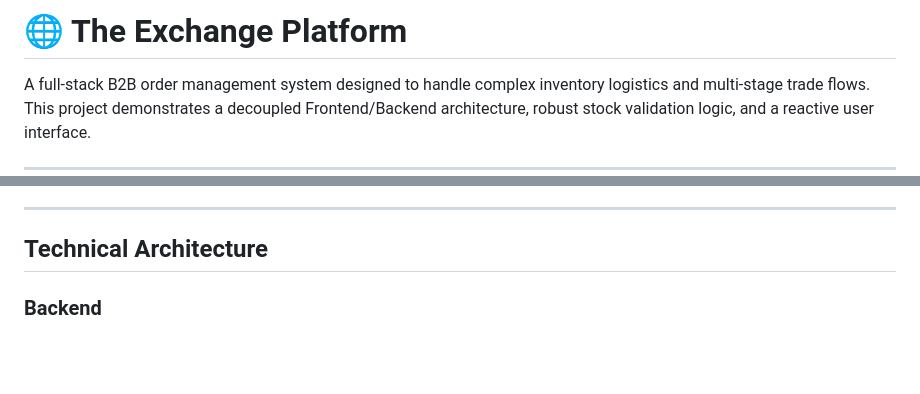
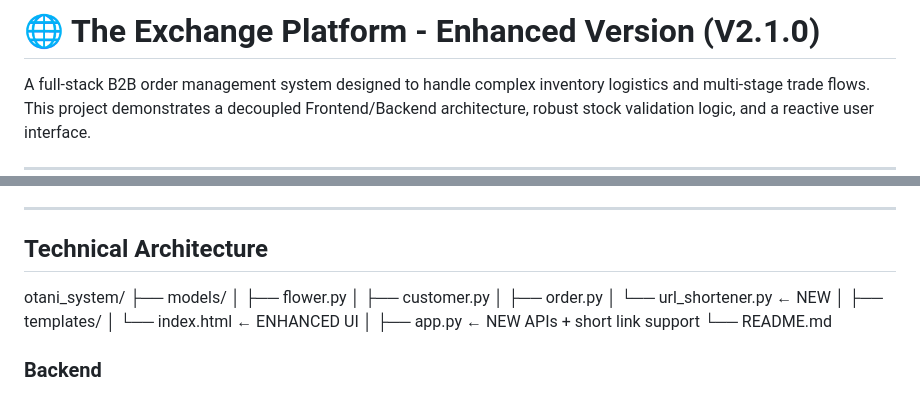
Before and after one commit to sowmyabusinayani/The_Exchange_Platform, a Markdown page: README.md, 2 parts joined by grey strips. Drawn GitHub-style; blank space fills up the shorter version.

```diff
--- a/README.md
+++ b/README.md
@@ -1,4 +1,4 @@
-# 🌐 The Exchange Platform
+# 🌐 The Exchange Platform - Enhanced Version (V2.1.0)
 
 A full-stack B2B order management system designed to handle complex inventory logistics and multi-stage trade flows. This project demonstrates a decoupled Frontend/Backend architecture, robust stock validation logic, and a reactive user interface.
 
@@ -36,6 +79,18 @@ A modern, responsive frontend interface built with Vanilla JavaScript and CSS3.
 ---
 
 ## Technical Architecture
+otani_system/
+├── models/
+│ ├── flower.py
+│ ├── customer.py
+│ ├── order.py
+│ └── url_shortener.py ← NEW
+│
+├── templates/
+│ └── index.html ← ENHANCED UI
+│
+├── app.py ← NEW APIs + short link support
+└── README.md
 
 ### Backend
 * **Framework:** Python (Flask)
```
Also changed, not shown: other parts of README.md (+77 -5 lines).
